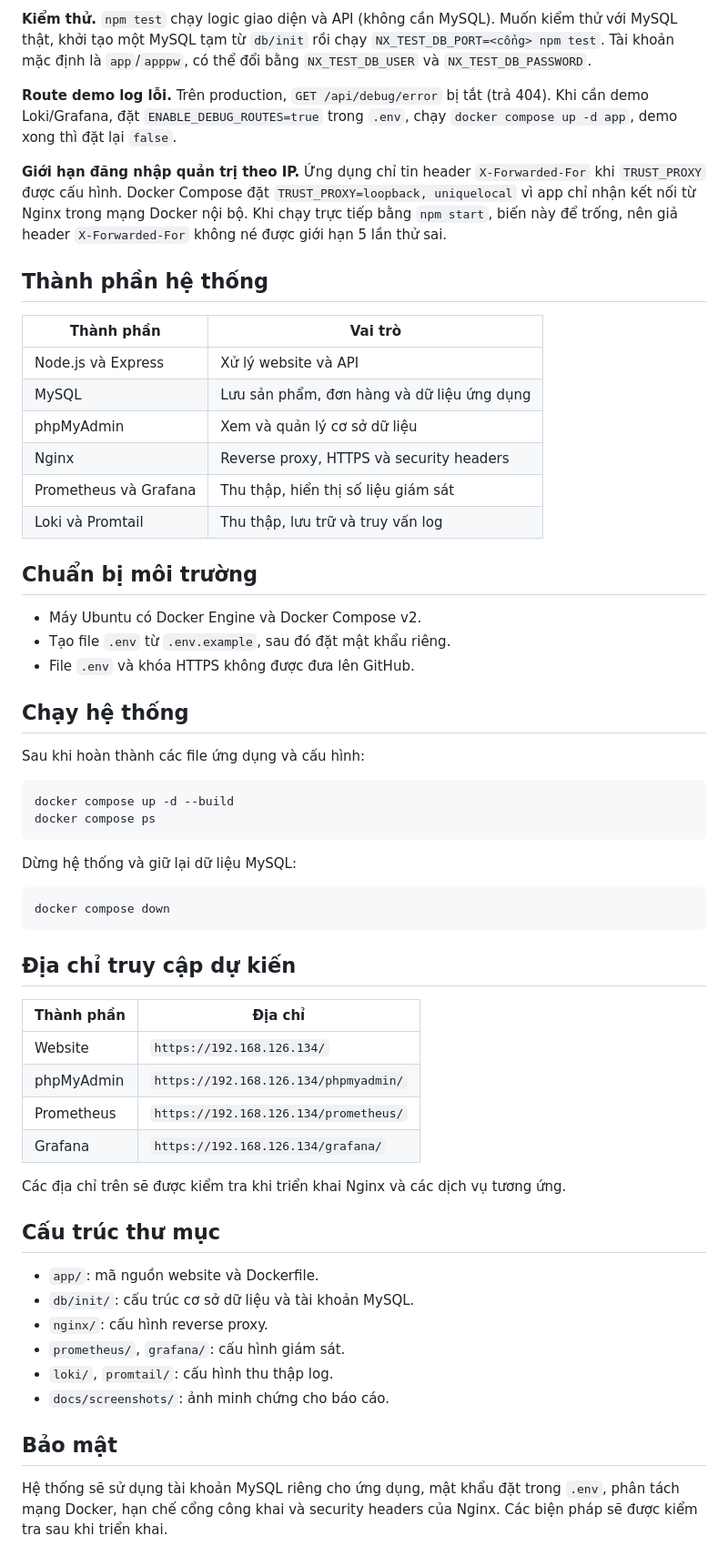
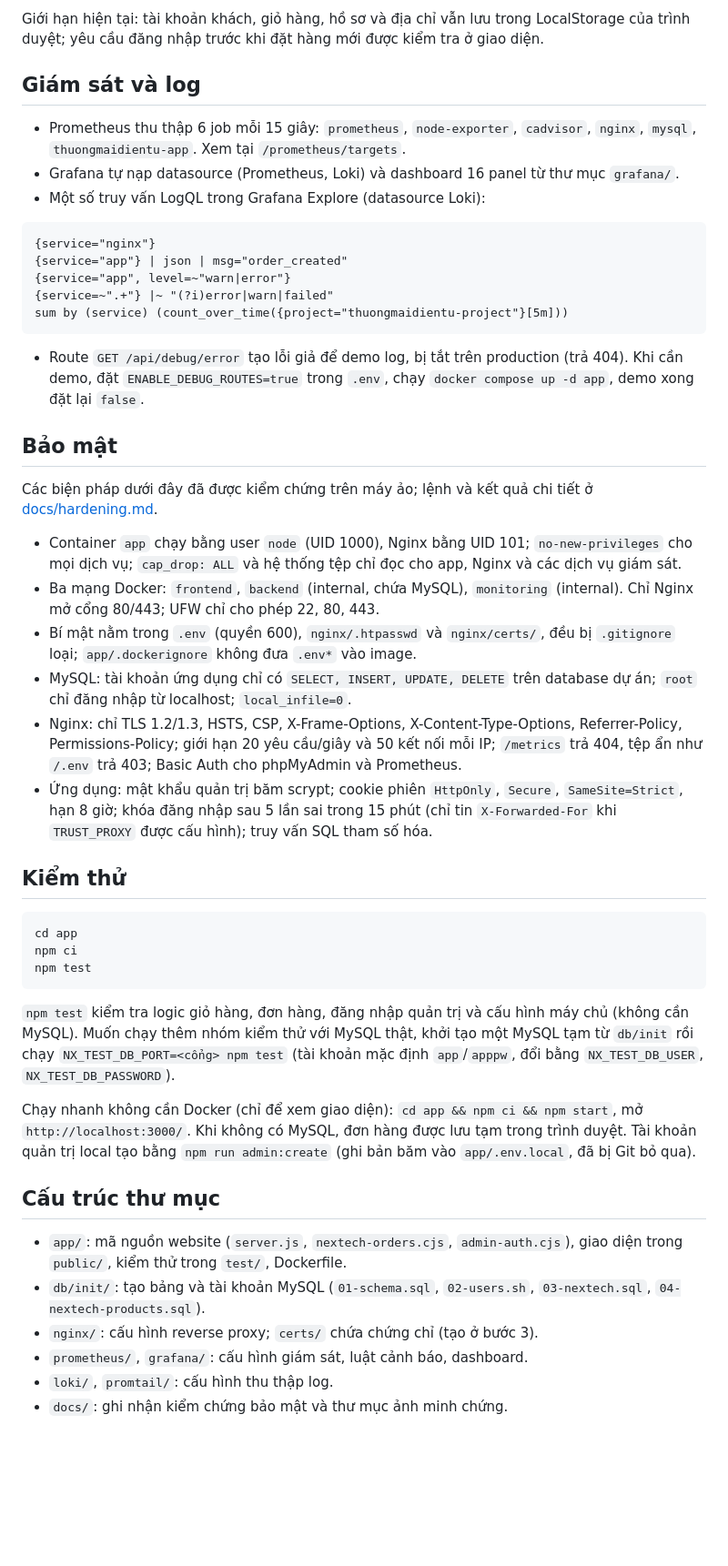
Before and after one commit to dtc245160005-lab/DTC245160005-thuongmaidientu-project, a Markdown page: README.md, the part around one of its changes. Shown at 91% size. Rendered like a GitHub page; blank space fills up the shorter version.

Commit message:
Cập nhật README: hướng dẫn cài đặt từ đầu, chứng chỉ HTTPS, Basic Auth và hiện trạng hệ thống

````diff
--- a/README.md
+++ b/README.md
@@ -39,62 +134,50 @@ docker compose up -d --build app
 
-**Kiểm thử.** `npm test` chạy logic giao diện và API (không cần MySQL). Muốn kiểm thử với MySQL thật, khởi tạo một MySQL tạm từ `db/init` rồi chạy `NX_TEST_DB_PORT=<cổng> npm test`. Tài khoản mặc định là `app`/`apppw`, có thể đổi bằng `NX_TEST_DB_USER` và `NX_TEST_DB_PASSWORD`.
+Giới hạn hiện tại: tài khoản khách, giỏ hàng, hồ sơ và địa chỉ vẫn lưu trong LocalStorage của trình duyệt; yêu cầu đăng nhập trước khi đặt hàng mới được kiểm tra ở giao diện.
 
-**Route demo log lỗi.** Trên production, `GET /api/debug/error` bị tắt (trả 404). Khi cần demo Loki/Grafana, đặt `ENABLE_DEBUG_ROUTES=true` trong `.env`, chạy `docker compose up -d app`, demo xong thì đặt lại `false`.
+## Giám sát và log
 
-**Giới hạn đăng nhập quản trị theo IP.** Ứng dụng chỉ tin header `X-Forwarded-For` khi `TRUST_PROXY` được cấu hình. Docker Compose đặt `TRUST_PROXY=loopback, uniquelocal` vì app chỉ nhận kết nối từ Nginx trong mạng Docker nội bộ. Khi chạy trực tiếp bằng `npm start`, biến này để trống, nên giả header `X-Forwarded-For` không né được giới hạn 5 lần thử sai.
+- Prometheus thu thập 6 job mỗi 15 giây: `prometheus`, `node-exporter`, `cadvisor`, `nginx`, `mysql`, `thuongmaidientu-app`. Xem tại `/prometheus/targets`.
+- Grafana tự nạp datasource (Prometheus, Loki) và dashboard 16 panel từ thư mục `grafana/`.
+- Một số truy vấn LogQL trong Grafana Explore (datasource Loki):
 
-## Thành phần hệ thống
+```
+{service="nginx"}
+{service="app"} | json | msg="order_created"
+{service="app", level=~"warn|error"}
+{service=~".+"} |~ "(?i)error|warn|failed"
+sum by (service) (count_over_time({project="thuongmaidientu-project"}[5m]))
+```
 
-| Thành phần | Vai trò |
-|---|---|
-| Node.js và Express | Xử lý website và API |
-| MySQL | Lưu sản phẩm, đơn hàng và dữ liệu ứng dụng |
-| phpMyAdmin | Xem và quản lý cơ sở dữ liệu |
-| Nginx | Reverse proxy, HTTPS và security headers |
-| Prometheus và Grafana | Thu thập, hiển thị số liệu giám sát |
-| Loki và Promtail | Thu thập, lưu trữ và truy vấn log |
+- Route `GET /api/debug/error` tạo lỗi giả để demo log, bị tắt trên production (trả 404). Khi cần demo, đặt `ENABLE_DEBUG_ROUTES=true` trong `.env`, chạy `docker compose up -d app`, demo xong đặt lại `false`.
 
-## Chuẩn bị môi trường
+## Bảo mật
 
-- Máy Ubuntu có Docker Engine và Docker Compose v2.
-- Tạo file `.env` từ `.env.example`, sau đó đặt mật khẩu riêng.
-- File `.env` và khóa HTTPS không được đưa lên GitHub.
+Các biện pháp dưới đây đã được kiểm chứng trên máy ảo; lệnh và kết quả chi tiết ở [docs/hardening.md](docs/hardening.md).
 
-## Chạy hệ thống
+- Container `app` chạy bằng user `node` (UID 1000), Nginx bằng UID 101; `no-new-privileges` cho mọi dịch vụ; `cap_drop: ALL` và hệ thống tệp chỉ đọc cho app, Nginx và các dịch vụ giám sát.
+- Ba mạng Docker: `frontend`, `backend` (internal, chứa MySQL), `monitoring` (internal). Chỉ Nginx mở cổng 80/443; UFW chỉ cho phép 22, 80, 443.
+- Bí mật nằm trong `.env` (quyền 600), `nginx/.htpasswd` và `nginx/certs/`, đều bị `.gitignore` loại; `app/.dockerignore` không đưa `.env*` vào image.
+- MySQL: tài khoản ứng dụng chỉ có `SELECT, INSERT, UPDATE, DELETE` trên database dự án; `root` chỉ đăng nhập từ localhost; `local_infile=0`.
+- Nginx: chỉ TLS 1.2/1.3, HSTS, CSP, X-Frame-Options, X-Content-Type-Options, Referrer-Policy, Permissions-Policy; giới hạn 20 yêu cầu/giây và 50 kết nối mỗi IP; `/metrics` trả 404, tệp ẩn như `/.env` trả 403; Basic Auth cho phpMyAdmin và Prometheus.
+- Ứng dụng: mật khẩu quản trị băm scrypt; cookie phiên `HttpOnly`, `Secure`, `SameSite=Strict`, hạn 8 giờ; khóa đăng nhập sau 5 lần sai trong 15 phút (chỉ tin `X-Forwarded-For` khi `TRUST_PROXY` được cấu hình); truy vấn SQL tham số hóa.
 
-Sau khi hoàn thành các file ứng dụng và cấu hình:
+## Kiểm thử
 
 ```bash
-docker compose up -d --build
-docker compose ps
+cd app
+npm ci
+npm test
 ```
 
-Dừng hệ thống và giữ lại dữ liệu MySQL:
+`npm test` kiểm tra logic giỏ hàng, đơn hàng, đăng nhập quản trị và cấu hình máy chủ (không cần MySQL). Muốn chạy thêm nhóm kiểm thử với MySQL thật, khởi tạo một MySQL tạm từ `db/init` rồi chạy `NX_TEST_DB_PORT=<cổng> npm test` (tài khoản mặc định `app`/`apppw`, đổi bằng `NX_TEST_DB_USER`, `NX_TEST_DB_PASSWORD`).
 
-```bash
-docker compose down
-```
-
-## Địa chỉ truy cập dự kiến
-
-| Thành phần | Địa chỉ |
-|---|---|
-| Website | `https://192.168.126.134/` |
-| phpMyAdmin | `https://192.168.126.134/phpmyadmin/` |
-| Prometheus | `https://192.168.126.134/prometheus/` |
-| Grafana | `https://192.168.126.134/grafana/` |
-
-Các địa chỉ trên sẽ được kiểm tra khi triển khai Nginx và các dịch vụ tương ứng.
+Chạy nhanh không cần Docker (chỉ để xem giao diện): `cd app && npm ci && npm start`, mở `http://localhost:3000/`. Khi không có MySQL, đơn hàng được lưu tạm trong trình duyệt. Tài khoản quản trị local tạo bằng `npm run admin:create` (ghi bản băm vào `app/.env.local`, đã bị Git bỏ qua).
 
 ## Cấu trúc thư mục
 
-- `app/`: mã nguồn website và Dockerfile.
-- `db/init/`: cấu trúc cơ sở dữ liệu và tài khoản MySQL.
-- `nginx/`: cấu hình reverse proxy.
-- `prometheus/`, `grafana/`: cấu hình giám sát.
+- `app/`: mã nguồn website (`server.js`, `nextech-orders.cjs`, `admin-auth.cjs`), giao diện trong `public/`, kiểm thử trong `test/`, Dockerfile.
+- `db/init/`: tạo bảng và tài khoản MySQL (`01-schema.sql`, `02-users.sh`, `03-nextech.sql`, `04-nextech-products.sql`).
+- `nginx/`: cấu hình reverse proxy; `certs/` chứa chứng chỉ (tạo ở bước 3).
+- `prometheus/`, `grafana/`: cấu hình giám sát, luật cảnh báo, dashboard.
 - `loki/`, `promtail/`: cấu hình thu thập log.
-- `docs/screenshots/`: ảnh minh chứng cho báo cáo.
-
-## Bảo mật
-
-Hệ thống sẽ sử dụng tài khoản MySQL riêng cho ứng dụng, mật khẩu đặt trong `.env`, phân tách mạng Docker, hạn chế cổng công khai và security headers của Nginx. Các biện pháp sẽ được kiểm tra sau khi triển khai.
+- `docs/`: ghi nhận kiểm chứng bảo mật và thư mục ảnh minh chứng.
````
Also changed, not shown: other parts of README.md (+110 -15 lines).
